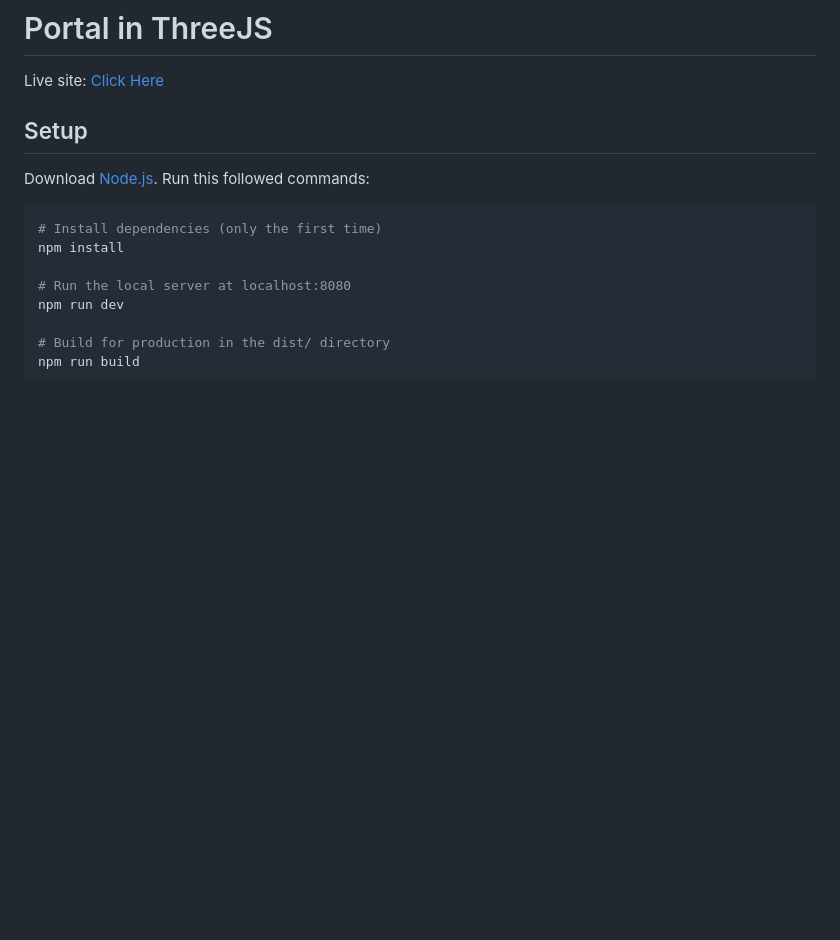
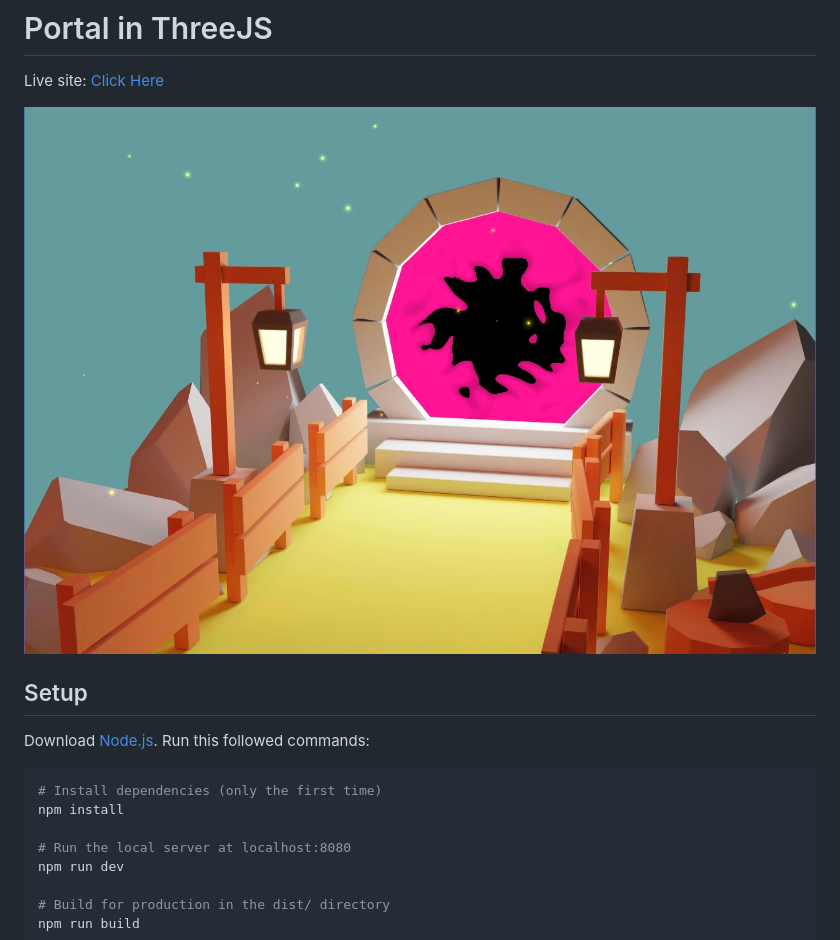
Before and after one commit to JaimieHemmings/three-portal-scene, a Markdown page: readme.md, the part around the change. Rendered like a GitHub page; pictures changed too: docs/banner.jpg (added); blank space fills up the shorter version.

Commit message:
add: readme image

```diff
--- a/readme.md
+++ b/readme.md
@@ -1,6 +1,8 @@
 # Portal in ThreeJS
 
 Live site: [Click Here](https://monumental-marigold-15cc4d.netlify.app/)
+
+![Banner Image](docs/banner.jpg)
 
 ## Setup
 Download [Node.js](https://nodejs.org/en/download/).
```
